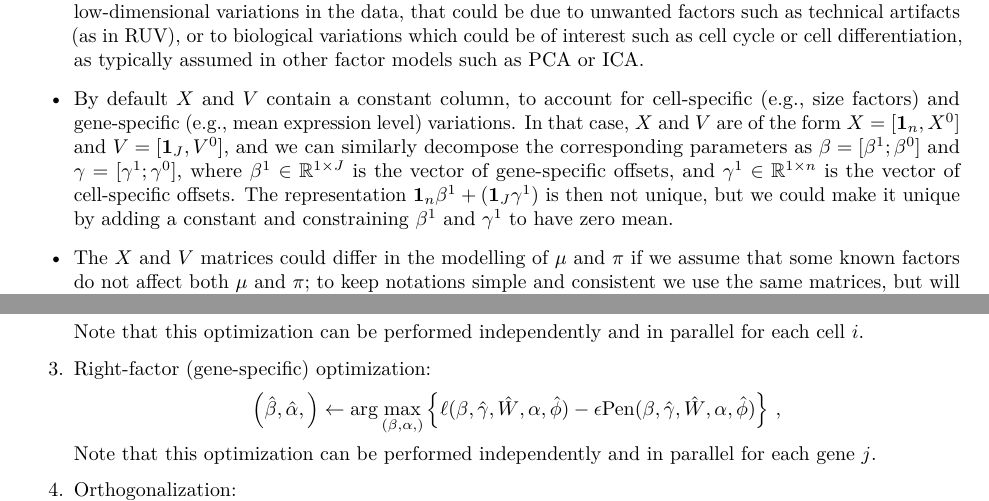
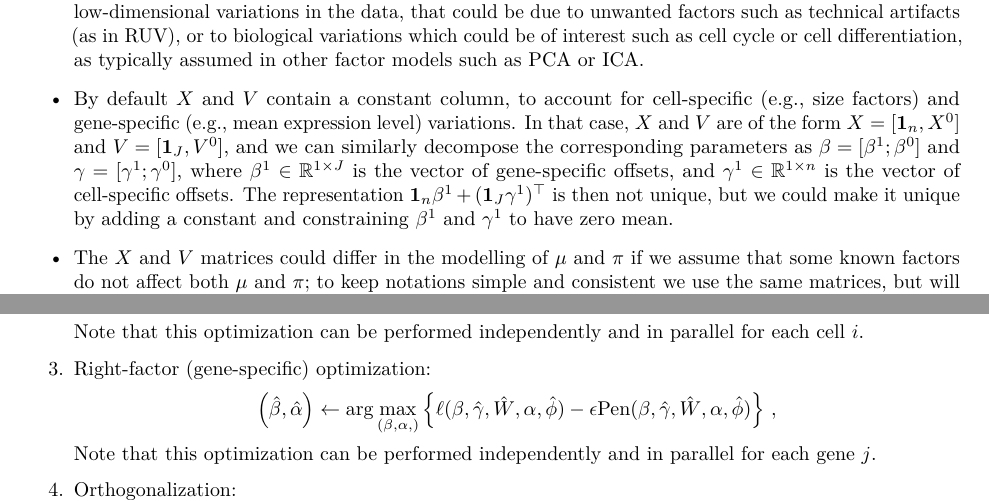
Before and after one commit to drisso/archive-zinbwave, an R Markdown document (vignettes/model2.Rmd): two parts of pages 2 and 4 of 5, joined at a grey line, cut so that both start at the same text. The pictures show the output file vignettes/model2.pdf that the author committed with the source.

Commit message:
correct typos

```diff
--- a/vignettes/model2.Rmd
+++ b/vignettes/model2.Rmd
@@ -52,7 +52,7 @@ where
 This model deserves a few comments
 \begin{itemize}
 \item The model extends the RUV framework to ZINB variables. It differs in interpretation from RUV in the $W\alpha$ factor, which we do not consider as necessarily unwanted; it generally corresponds to an unknown low-dimensional variations in the data, that could be due to unwanted factors such as technical artifacts (as in RUV), or to biological variations which could be of interest such as cell cycle or cell differentiation, as typically assumed in other factor models such as PCA or ICA.
-\item By default $X$ and $V$ contain a constant column, to account for cell-specific  (e.g., size factors) and gene-specific (e.g., mean expression level) variations. In that case, $X$ and $V$ are of the form $X=[{\bf 1}_n , X^0]$ and $V = [{\bf 1}_J , V^0]$, and we can similarly decompose the corresponding parameters as $\beta = [\beta^1 ; \beta^0]$ and $\gamma = [\gamma^1 ; \gamma^0]$, where $\beta^1 \in \mathbb{R}^{1\times J}$ is the vector of gene-specific offsets, and $\gamma^1 \in \mathbb{R}^{1\times n}$ is the vector of cell-specific offsets. The representation ${\bf 1}_n \beta^1 + ({\bf 1}_J \gamma^1)$ is then not unique, but we could make it unique by adding a constant and constraining $\beta^1$ and $\gamma^1$ to have zero mean.
+\item By default $X$ and $V$ contain a constant column, to account for cell-specific  (e.g., size factors) and gene-specific (e.g., mean expression level) variations. In that case, $X$ and $V$ are of the form $X=[{\bf 1}_n , X^0]$ and $V = [{\bf 1}_J , V^0]$, and we can similarly decompose the corresponding parameters as $\beta = [\beta^1 ; \beta^0]$ and $\gamma = [\gamma^1 ; \gamma^0]$, where $\beta^1 \in \mathbb{R}^{1\times J}$ is the vector of gene-specific offsets, and $\gamma^1 \in \mathbb{R}^{1\times n}$ is the vector of cell-specific offsets. The representation ${\bf 1}_n \beta^1 + ({\bf 1}_J \gamma^1)^\top$ is then not unique, but we could make it unique by adding a constant and constraining $\beta^1$ and $\gamma^1$ to have zero mean.
 \item The $X$ and $V$ matrices could differ in the modelling of $\mu$ and $\pi$ if we assume that some known factors do not affect both $\mu$ and $\pi$; to keep notations simple and consistent we use the same matrices, but will implicitly assume that some parameters may be constrained to be $0$ if needed.
 \item When $X={\bf 1}_n$ and $V={\bf 1}_J$, then the model if a factor model akin to PCA where $W$ is a factor matrix and $(\alpha_\mu, \alpha_\pi)$ are loading matrices.
 \item By allowing the parameters to differ between the models of $\mu$ and $\pi$, we can model and test for differences in NB mean or in ZI probability.
@@ -147,7 +147,7 @@ $$
 Note that this optimization can be performed independently and in parallel for each cell $i$.
 \item Right-factor (gene-specific) optimization:
 $$
-\left(\hat{\beta}, \hat{\alpha}, \right) \leftarrow \arg\max_{\left(\beta, \alpha, \right)} \left\{\ell(\beta, \hat{\gamma},\hat{W}, \alpha, \hat{\phi}) - \epsilon \text{Pen}(\beta, \hat{\gamma}, \hat{W}, \alpha, \hat{\phi}) \right\}\,,
+\left(\hat{\beta}, \hat{\alpha} \right) \leftarrow \arg\max_{\left(\beta, \alpha, \right)} \left\{\ell(\beta, \hat{\gamma},\hat{W}, \alpha, \hat{\phi}) - \epsilon \text{Pen}(\beta, \hat{\gamma}, \hat{W}, \alpha, \hat{\phi}) \right\}\,,
 $$
 Note that this optimization can be performed independently and in parallel for each gene $j$.
 \item Orthogonalization:
```
Also changed, not shown: vignettes/model2.pdf.
